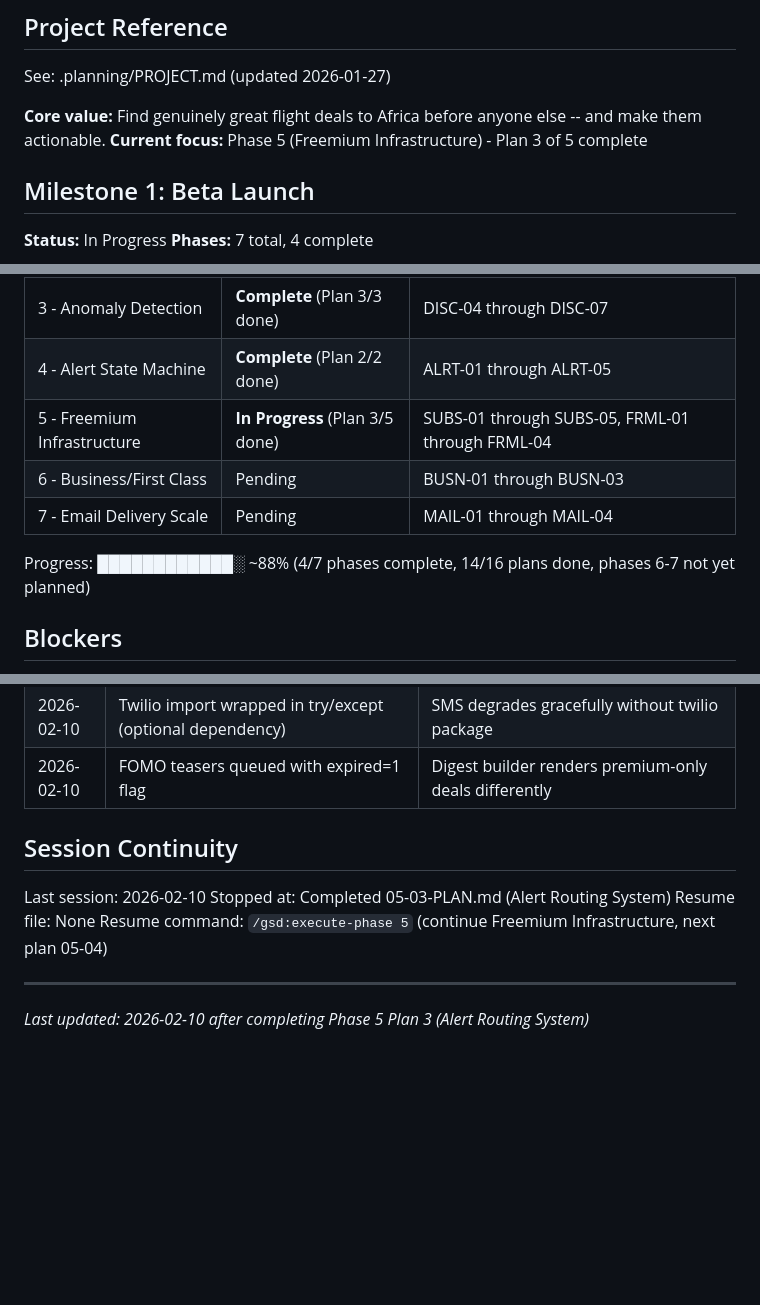
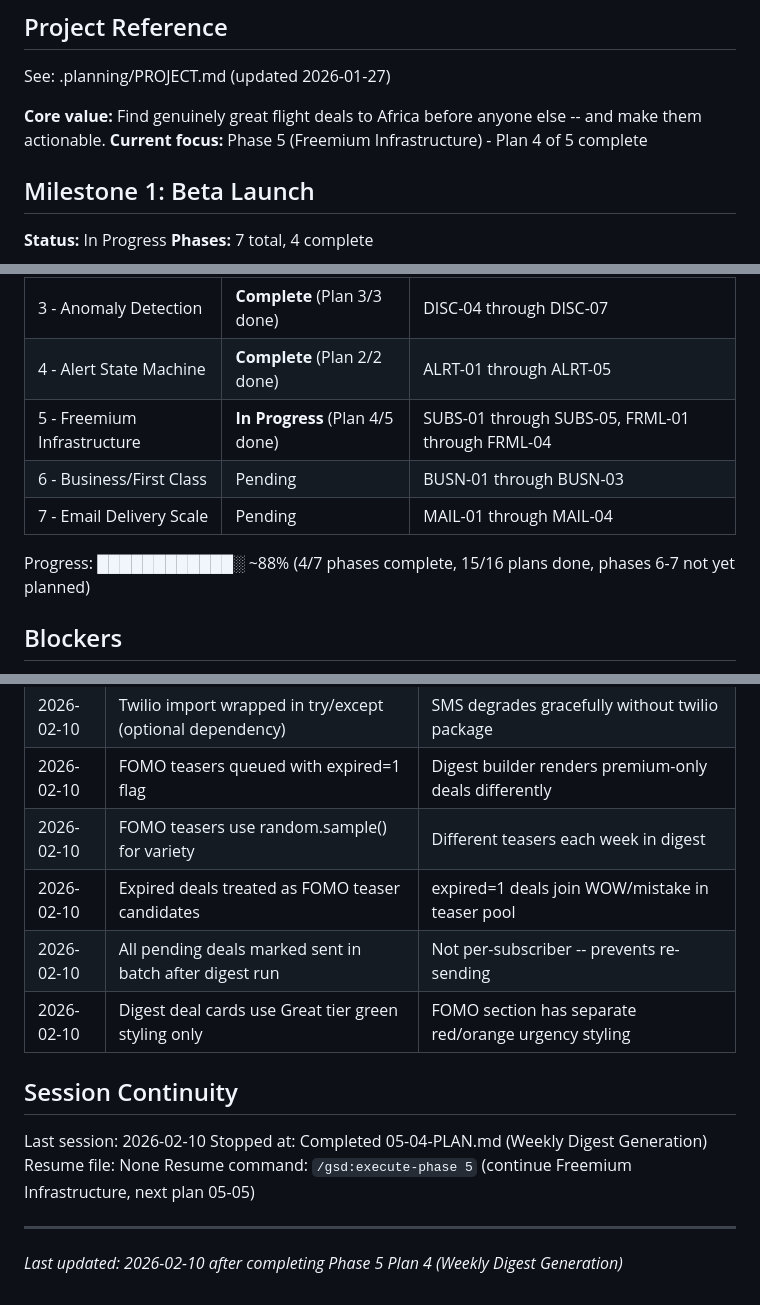
Before and after one commit to kanwia-ai/detty-flight-deals, a Markdown page: .planning/STATE.md, 3 parts joined by grey strips. Drawn GitHub-style; blank space fills up the shorter version.

Commit message:
docs(05-04): complete weekly digest generation plan
Tasks completed: 2/2
- Extend alert/templates.py with digest HTML template and premium context
- Create weekly digest generation and send pipeline

SUMMARY: .planning/phases/05-freemium-infrastructure/05-04-SUMMARY.md

Co-Authored-By: Claude Opus 4.6 <noreply@anthropic.com>

```diff
--- a/.planning/STATE.md
+++ b/.planning/STATE.md
@@ -5,7 +5,7 @@
 See: .planning/PROJECT.md (updated 2026-01-27)
 
 **Core value:** Find genuinely great flight deals to Africa before anyone else -- and make them actionable.
-**Current focus:** Phase 5 (Freemium Infrastructure) - Plan 3 of 5 complete
+**Current focus:** Phase 5 (Freemium Infrastructure) - Plan 4 of 5 complete
 
 ## Milestone 1: Beta Launch
 
@@ -18,11 +18,11 @@ See: .planning/PROJECT.md (updated 2026-01-27)
 | 2 - Database Migration | **Complete** (Plan 3/3 done) | DATA-01 through DATA-05 |
 | 3 - Anomaly Detection | **Complete** (Plan 3/3 done) | DISC-04 through DISC-07 |
 | 4 - Alert State Machine | **Complete** (Plan 2/2 done) | ALRT-01 through ALRT-05 |
-| 5 - Freemium Infrastructure | **In Progress** (Plan 3/5 done) | SUBS-01 through SUBS-05, FRML-01 through FRML-04 |
+| 5 - Freemium Infrastructure | **In Progress** (Plan 4/5 done) | SUBS-01 through SUBS-05, FRML-01 through FRML-04 |
 | 6 - Business/First Class | Pending | BUSN-01 through BUSN-03 |
 | 7 - Email Delivery Scale | Pending | MAIL-01 through MAIL-04 |
 
-Progress: ████████████░ ~88% (4/7 phases complete, 14/16 plans done, phases 6-7 not yet planned)
+Progress: ████████████░ ~88% (4/7 phases complete, 15/16 plans done, phases 6-7 not yet planned)
 
 ## Blockers
 
@@ -95,13 +95,17 @@ Progress: ████████████░ ~88% (4/7 phases complete, 14/
 | 2026-02-10 | Legacy send_email() preserved as fallback during migration | Zero disruption to existing users |
 | 2026-02-10 | Twilio import wrapped in try/except (optional dependency) | SMS degrades gracefully without twilio package |
 | 2026-02-10 | FOMO teasers queued with expired=1 flag | Digest builder renders premium-only deals differently |
+| 2026-02-10 | FOMO teasers use random.sample() for variety | Different teasers each week in digest |
+| 2026-02-10 | Expired deals treated as FOMO teaser candidates | expired=1 deals join WOW/mistake in teaser pool |
+| 2026-02-10 | All pending deals marked sent in batch after digest run | Not per-subscriber -- prevents re-sending |
+| 2026-02-10 | Digest deal cards use Great tier green styling only | FOMO section has separate red/orange urgency styling |
 
 ## Session Continuity
 
 Last session: 2026-02-10
-Stopped at: Completed 05-03-PLAN.md (Alert Routing System)
+Stopped at: Completed 05-04-PLAN.md (Weekly Digest Generation)
 Resume file: None
-Resume command: `/gsd:execute-phase 5` (continue Freemium Infrastructure, next plan 05-04)
+Resume command: `/gsd:execute-phase 5` (continue Freemium Infrastructure, next plan 05-05)
 
 ---
-*Last updated: 2026-02-10 after completing Phase 5 Plan 3 (Alert Routing System)*
+*Last updated: 2026-02-10 after completing Phase 5 Plan 4 (Weekly Digest Generation)*
```
Also changed, not shown: 1 other file.
